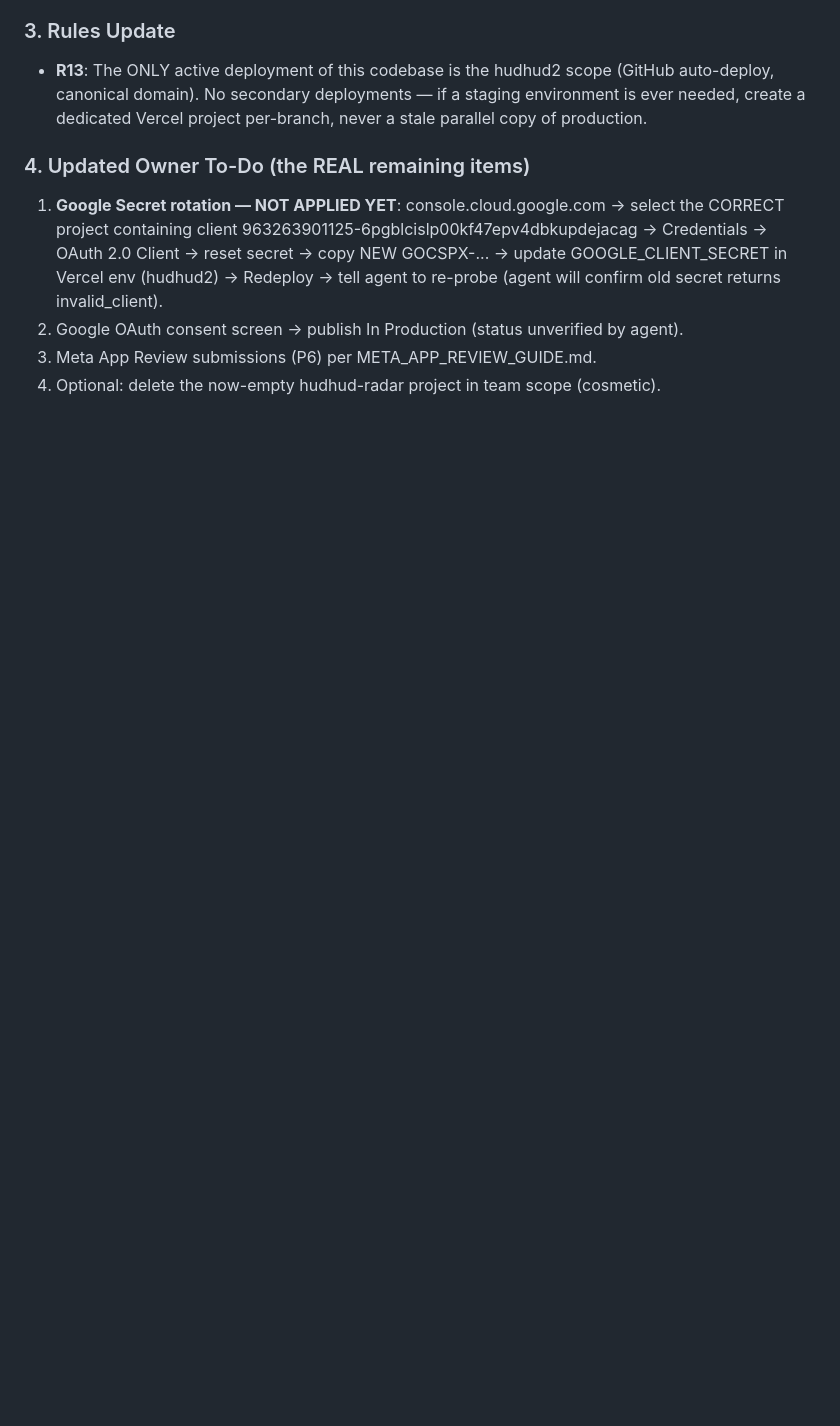
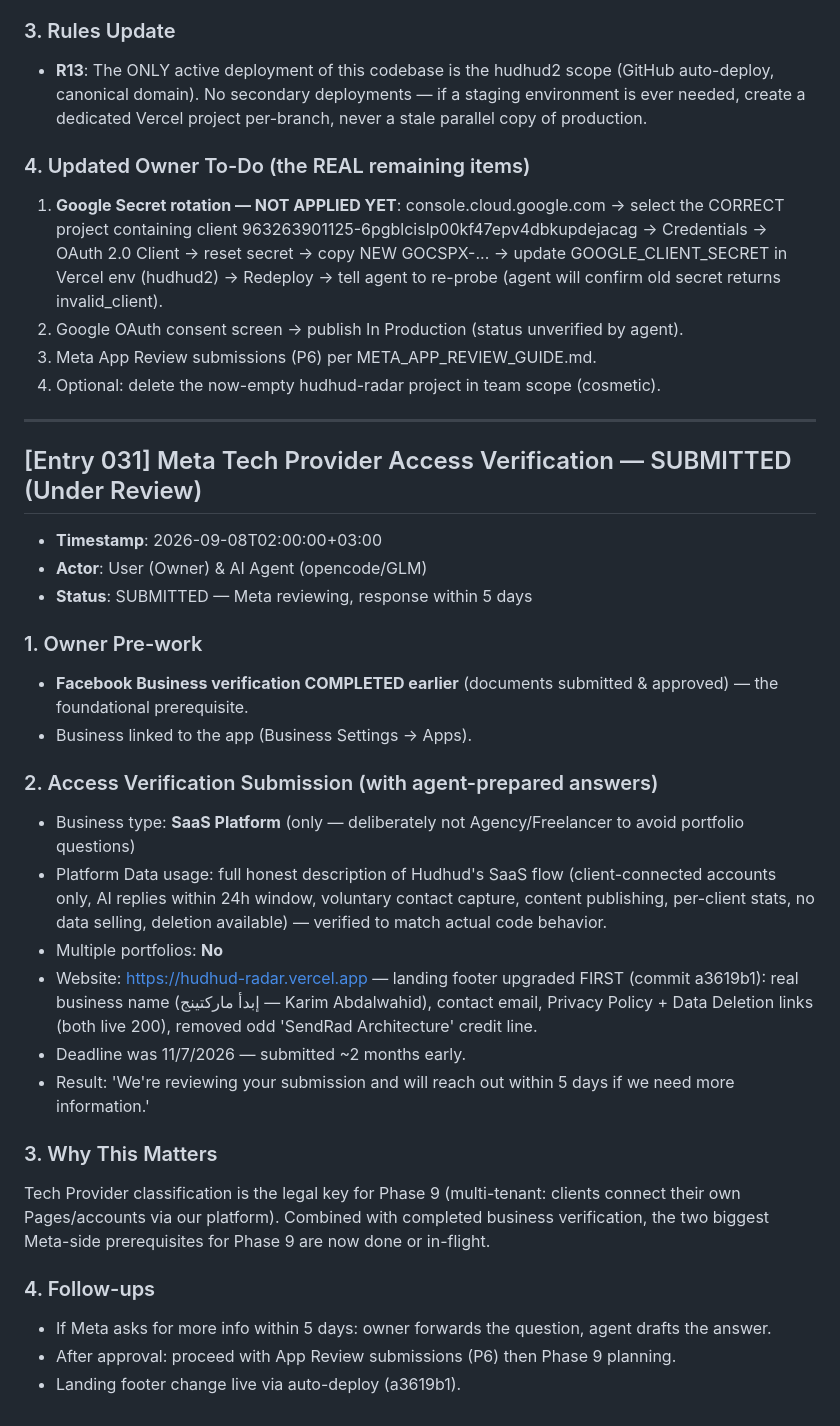
Before and after one commit to karim-abdalwahid/hudhud-radar, a Markdown page: PROJECT_MEMORY.md, the part around the change. Rendered like a GitHub page; blank space fills up the shorter version.

Commit message:
docs: Entry 031 — Tech Provider access verification submitted (SaaS Platform, under review)

```diff
--- a/PROJECT_MEMORY.md
+++ b/PROJECT_MEMORY.md
@@ -1178,3 +1178,30 @@ Clean Arabic roadmap reflecting reality: Phases 1-5 complete (incl. 026-028 hard
 2. Google OAuth consent screen → publish In Production (status unverified by agent).
 3. Meta App Review submissions (P6) per META_APP_REVIEW_GUIDE.md.
 4. Optional: delete the now-empty hudhud-radar project in team scope (cosmetic).
+
+---
+
+## [Entry 031] Meta Tech Provider Access Verification — SUBMITTED (Under Review)
+- **Timestamp**: 2026-09-08T02:00:00+03:00
+- **Actor**: User (Owner) & AI Agent (opencode/GLM)
+- **Status**: SUBMITTED — Meta reviewing, response within 5 days
+
+### 1. Owner Pre-work
+- **Facebook Business verification COMPLETED earlier** (documents submitted & approved) — the foundational prerequisite.
+- Business linked to the app (Business Settings → Apps).
+
+### 2. Access Verification Submission (with agent-prepared answers)
+- Business type: **SaaS Platform** (only — deliberately not Agency/Freelancer to avoid portfolio questions)
+- Platform Data usage: full honest description of Hudhud's SaaS flow (client-connected accounts only, AI replies within 24h window, voluntary contact capture, content publishing, per-client stats, no data selling, deletion available) — verified to match actual code behavior.
+- Multiple portfolios: **No**
+- Website: https://hudhud-radar.vercel.app — landing footer upgraded FIRST (commit a3619b1): real business name (إبدأ ماركتينج — Karim Abdalwahid), contact email, Privacy Policy + Data Deletion links (both live 200), removed odd 'SendRad Architecture' credit line.
+- Deadline was 11/7/2026 — submitted ~2 months early.
+- Result: 'We're reviewing your submission and will reach out within 5 days if we need more information.'
+
+### 3. Why This Matters
+Tech Provider classification is the legal key for Phase 9 (multi-tenant: clients connect their own Pages/accounts via our platform). Combined with completed business verification, the two biggest Meta-side prerequisites for Phase 9 are now done or in-flight.
+
+### 4. Follow-ups
+- If Meta asks for more info within 5 days: owner forwards the question, agent drafts the answer.
+- After approval: proceed with App Review submissions (P6) then Phase 9 planning.
+- Landing footer change live via auto-deploy (a3619b1).
```
